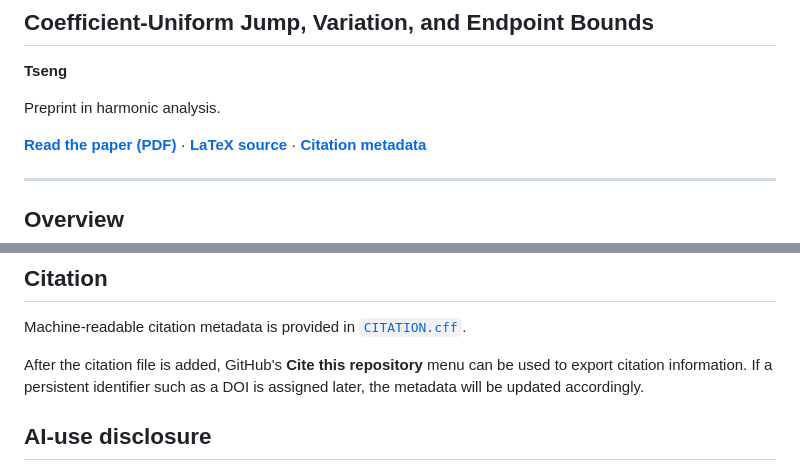
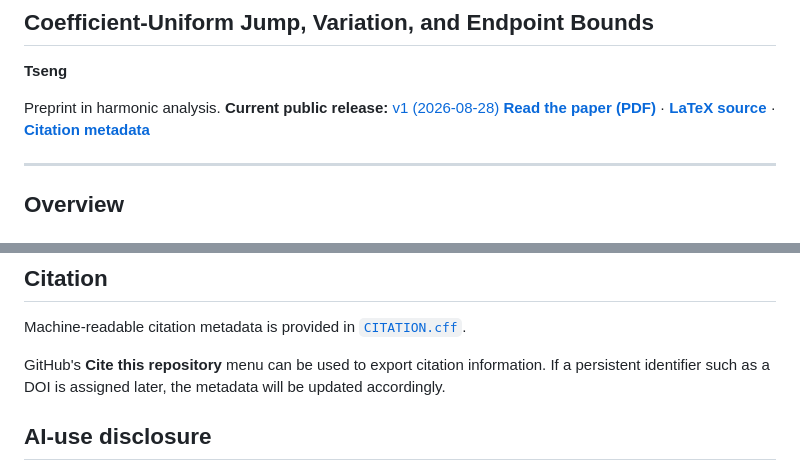
Before and after one commit to Tseng-math/rough-polynomial-fluctuation-theory, a Markdown page: README.md, 2 parts joined by grey strips. Rendered like a GitHub page.

```diff
--- a/README.md
+++ b/README.md
@@ -5,7 +5,7 @@
 **Tseng**
 
 Preprint in harmonic analysis.
-
+**Current public release:** [v1 (2026-08-28)](https://github.com/Tseng-math/rough-polynomial-fluctuation-theory/releases/tag/v1)
 [**Read the paper (PDF)**](./rough_polynomial_fluctuation_theory.pdf) ·
 [**LaTeX source**](./rough_polynomial_fluctuation_theory.tex) ·
 [**Citation metadata**](./CITATION.cff)
@@ -53,7 +53,7 @@ When citing the manuscript, please cite the specific released version when the d
 
 Machine-readable citation metadata is provided in [`CITATION.cff`](./CITATION.cff).
 
-After the citation file is added, GitHub's **Cite this repository** menu can be used to export citation information. If a persistent identifier such as a DOI is assigned later, the metadata will be updated accordingly.
+GitHub's **Cite this repository** menu can be used to export citation information. If a persistent identifier such as a DOI is assigned later, the metadata will be updated accordingly.
 
 ## AI-use disclosure
 
```
